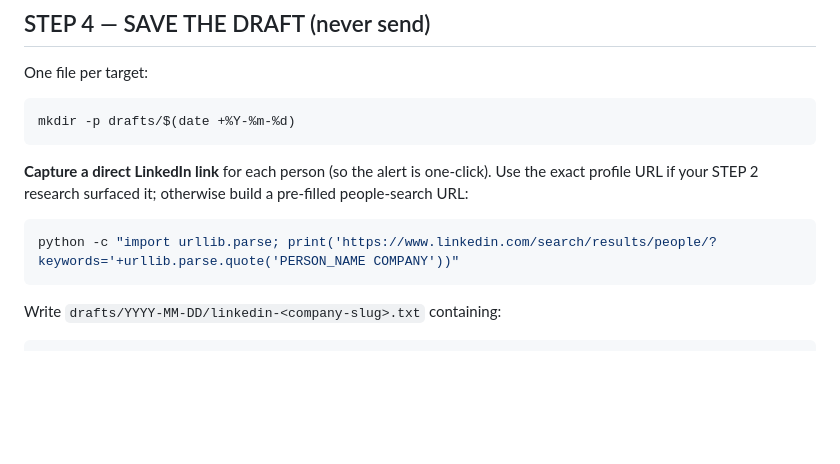
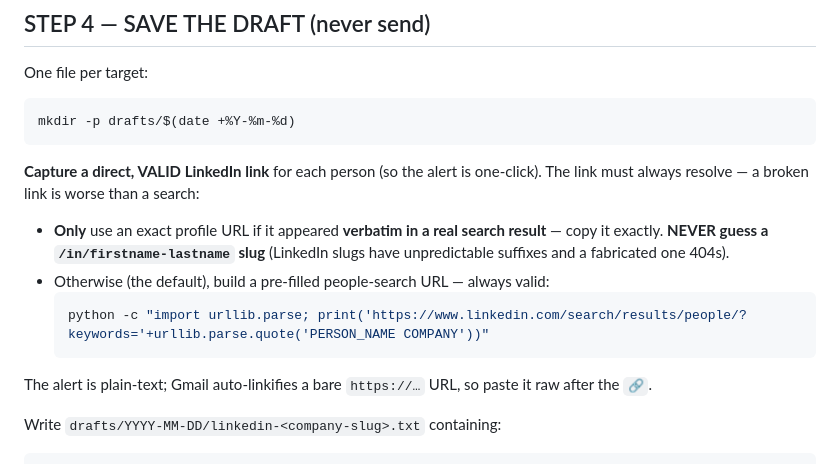
Before and after one commit to ZinebMEFTAH/stationf-outreach-agent, a Markdown page: .claude/commands/linkedin-draft.md, the part around the change. Rendered like a GitHub page; blank space fills up the shorter version.

````diff
--- a/.claude/commands/linkedin-draft.md
+++ b/.claude/commands/linkedin-draft.md
@@ -79,11 +79,16 @@ One file per target:
 ```bash
 mkdir -p drafts/$(date +%Y-%m-%d)
 ```
-**Capture a direct LinkedIn link** for each person (so the alert is one-click). Use the exact
-profile URL if your STEP 2 research surfaced it; otherwise build a pre-filled people-search URL:
-```bash
-python -c "import urllib.parse; print('https://www.linkedin.com/search/results/people/?keywords='+urllib.parse.quote('PERSON_NAME COMPANY'))"
-```
+**Capture a direct, VALID LinkedIn link** for each person (so the alert is one-click). The link must
+always resolve — a broken link is worse than a search:
+- **Only** use an exact profile URL if it appeared **verbatim in a real search result** — copy it
+  exactly. **NEVER guess a `/in/firstname-lastname` slug** (LinkedIn slugs have unpredictable
+  suffixes and a fabricated one 404s).
+- Otherwise (the default), build a pre-filled people-search URL — always valid:
+  ```bash
+  python -c "import urllib.parse; print('https://www.linkedin.com/search/results/people/?keywords='+urllib.parse.quote('PERSON_NAME COMPANY'))"
+  ```
+The alert is plain-text; Gmail auto-linkifies a bare `https://…` URL, so paste it raw after the `🔗`.
 
 Write `drafts/YYYY-MM-DD/linkedin-<company-slug>.txt` containing:
 ```
````
Also changed, not shown: .claude/commands/daily-agent.md (+11 -6 lines).
